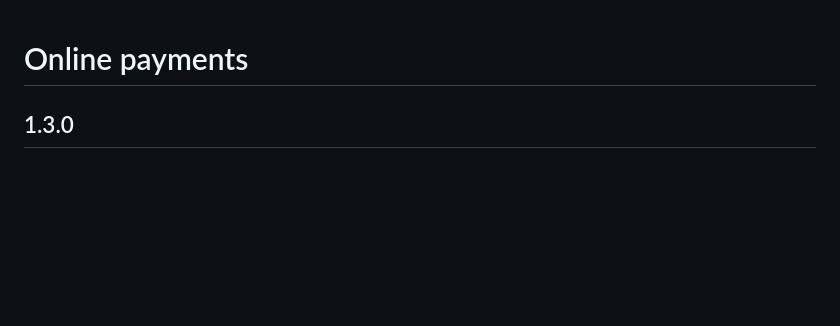
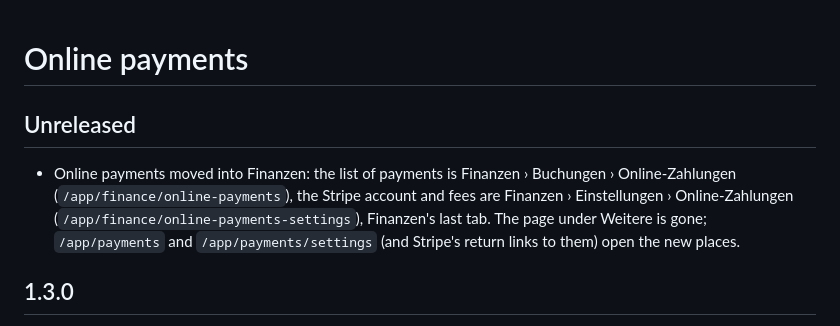
Before and after one commit to hubra-app/hubra-plugin-payments, a Markdown page: CHANGELOG.md, the part around the change. Drawn GitHub-style; blank space fills up the shorter version.

```diff
--- a/CHANGELOG.md
+++ b/CHANGELOG.md
@@ -1,4 +1,13 @@
 # Online payments
+
+## Unreleased
+
+- Online payments moved into Finanzen: the list of payments is
+  Finanzen › Buchungen › Online-Zahlungen (`/app/finance/online-payments`),
+  the Stripe account and fees are Finanzen › Einstellungen › Online-Zahlungen
+  (`/app/finance/online-payments-settings`), Finanzen's last tab. The page
+  under Weitere is gone; `/app/payments` and `/app/payments/settings` (and
+  Stripe's return links to them) open the new places.
 
 ## 1.3.0
 
```
Also changed, not shown: README.md (+1 -1 lines), docs/screenshots/payments-in-finance/1-finance-payments-list.png (added), docs/screenshots/payments-in-finance/2-finance-online-payments.png (added), 6 other files.
